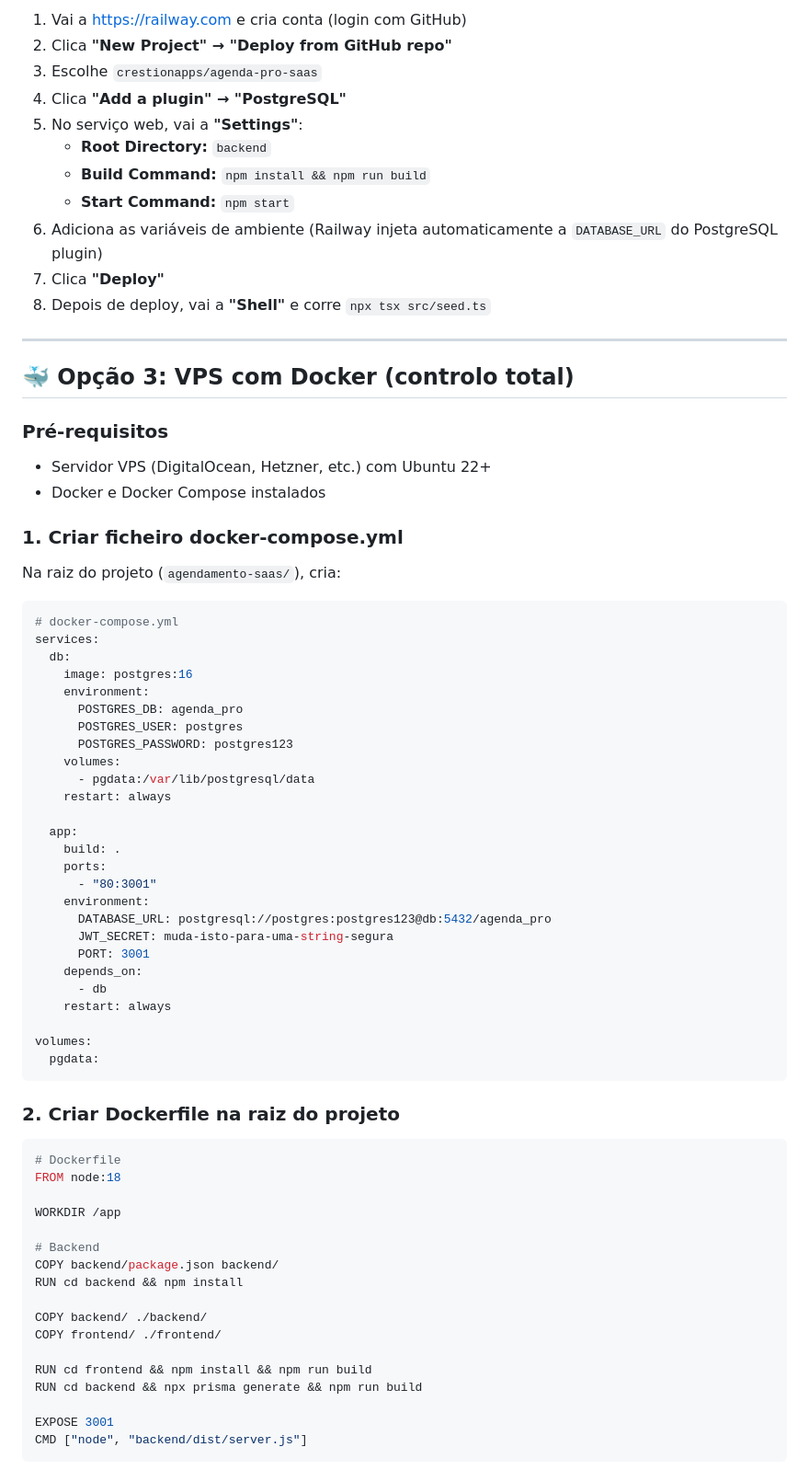
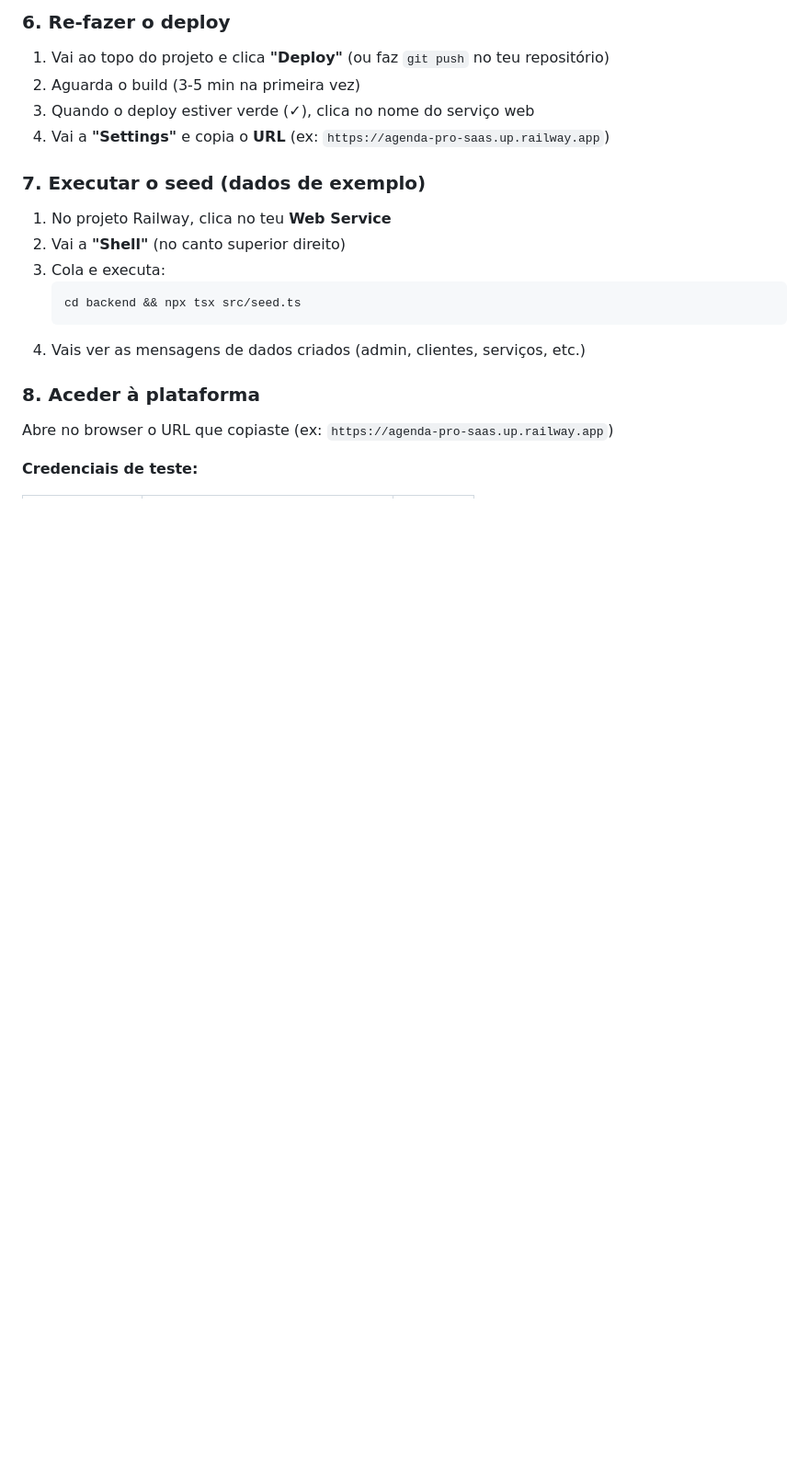
Before and after one commit to crestionapps/agenda-pro-saas, a Markdown page: DEPLOY.md, the part around one of its changes. Shown at 92% size. Rendered like a GitHub page; blank space fills up the shorter version.

````diff
--- a/DEPLOY.md
+++ b/DEPLOY.md
@@ -74,76 +61,24 @@ npx tsx src/seed.ts
 
-1. Vai a https://railway.com e cria conta (login com GitHub)
-2. Clica **"New Project" → "Deploy from GitHub repo"**
-3. Escolhe `crestionapps/agenda-pro-saas`
-4. Clica **"Add a plugin" → "PostgreSQL"**
-5. No serviço web, vai a **"Settings"**:
-   - **Root Directory:** `backend`
-   - **Build Command:** `npm install && npm run build`
-   - **Start Command:** `npm start`
-6. Adiciona as variáveis de ambiente (Railway injeta automaticamente a `DATABASE_URL` do PostgreSQL plugin)
-7. Clica **"Deploy"**
-8. Depois de deploy, vai a **"Shell"** e corre `npx tsx src/seed.ts`
+### 6. Re-fazer o deploy
 
----
+1. Vai ao topo do projeto e clica **"Deploy"** (ou faz `git push` no teu repositório)
+2. Aguarda o build (3-5 min na primeira vez)
+3. Quando o deploy estiver verde (✓), clica no nome do serviço web
+4. Vai a **"Settings"** e copia o **URL** (ex: `https://agenda-pro-saas.up.railway.app`)
 
-## 🐳 Opção 3: VPS com Docker (controlo total)
+### 7. Executar o seed (dados de exemplo)
 
-### Pré-requisitos
-- Servidor VPS (DigitalOcean, Hetzner, etc.) com Ubuntu 22+
-- Docker e Docker Compose instalados
+1. No projeto Railway, clica no teu **Web Service**
+2. Vai a **"Shell"** (no canto superior direito)
+3. Cola e executa:
+   ```bash
+   cd backend && npx tsx src/seed.ts
+   ```
+4. Vais ver as mensagens de dados criados (admin, clientes, serviços, etc.)
 
-### 1. Criar ficheiro docker-compose.yml
+### 8. Aceder à plataforma
 
-Na raiz do projeto (`agendamento-saas/`), cria:
+Abre no browser o URL que copiaste (ex: `https://agenda-pro-saas.up.railway.app`)
 
-```yaml
-# docker-compose.yml
-services:
-  db:
-    image: postgres:16
-    environment:
-      POSTGRES_DB: agenda_pro
-      POSTGRES_USER: postgres
-      POSTGRES_PASSWORD: postgres123
-    volumes:
-      - pgdata:/var/lib/postgresql/data
-    restart: always
+**Credenciais de teste:**
 
-  app:
-    build: .
-    ports:
-      - "80:3001"
-    environment:
-      DATABASE_URL: postgresql://postgres:postgres123@db:5432/agenda_pro
-      JWT_SECRET: muda-isto-para-uma-string-segura
-      PORT: 3001
-    depends_on:
-      - db
-    restart: always
-
-volumes:
-  pgdata:
-```
-
-### 2. Criar Dockerfile na raiz do projeto
-
-```dockerfile
-# Dockerfile
-FROM node:18
-
-WORKDIR /app
-
-# Backend
-COPY backend/package.json backend/
-RUN cd backend && npm install
-
-COPY backend/ ./backend/
-COPY frontend/ ./frontend/
-
-RUN cd frontend && npm install && npm run build
-RUN cd backend && npx prisma generate && npm run build
-
-EXPOSE 3001
-CMD ["node", "backend/dist/server.js"]
-```
-
````
Also changed, not shown: other parts of DEPLOY.md (+90 -93 lines).
